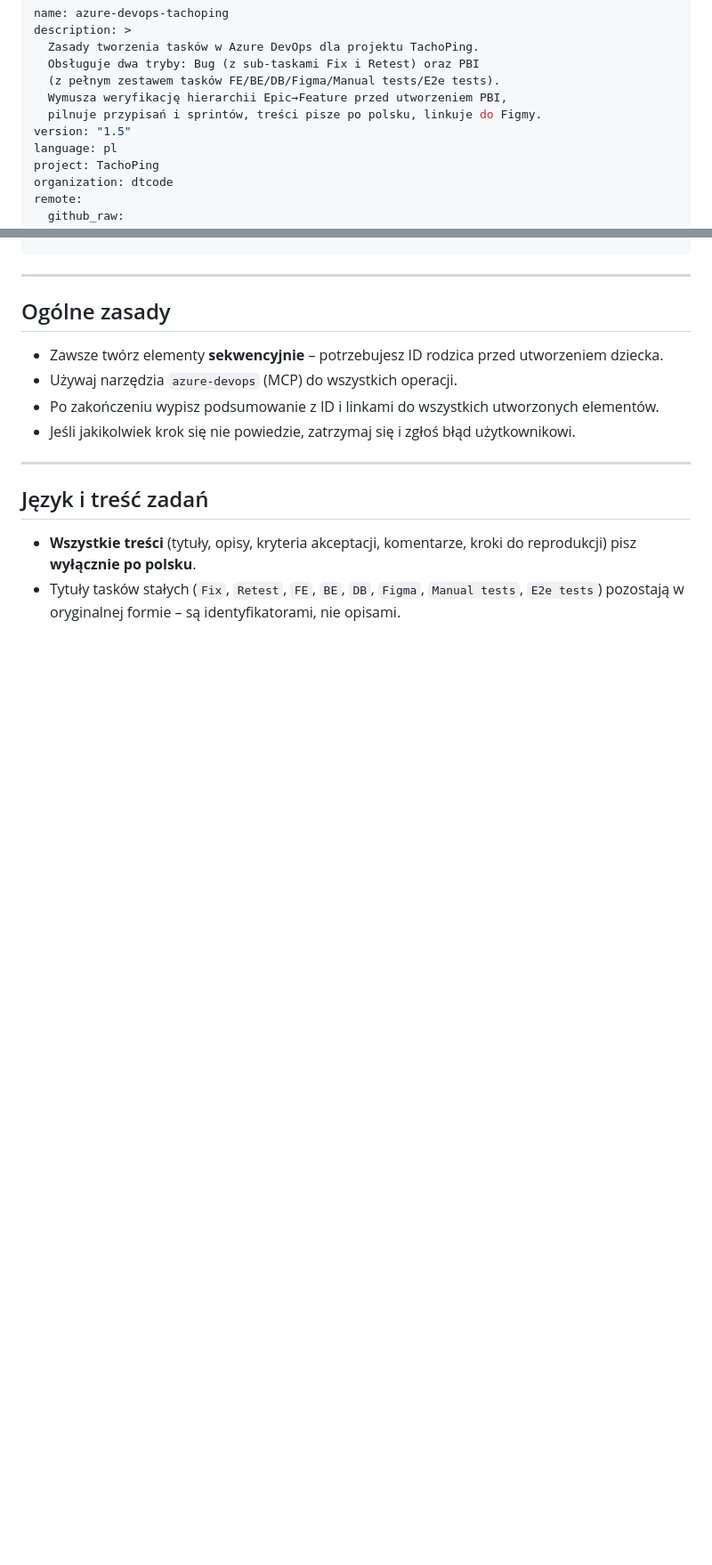
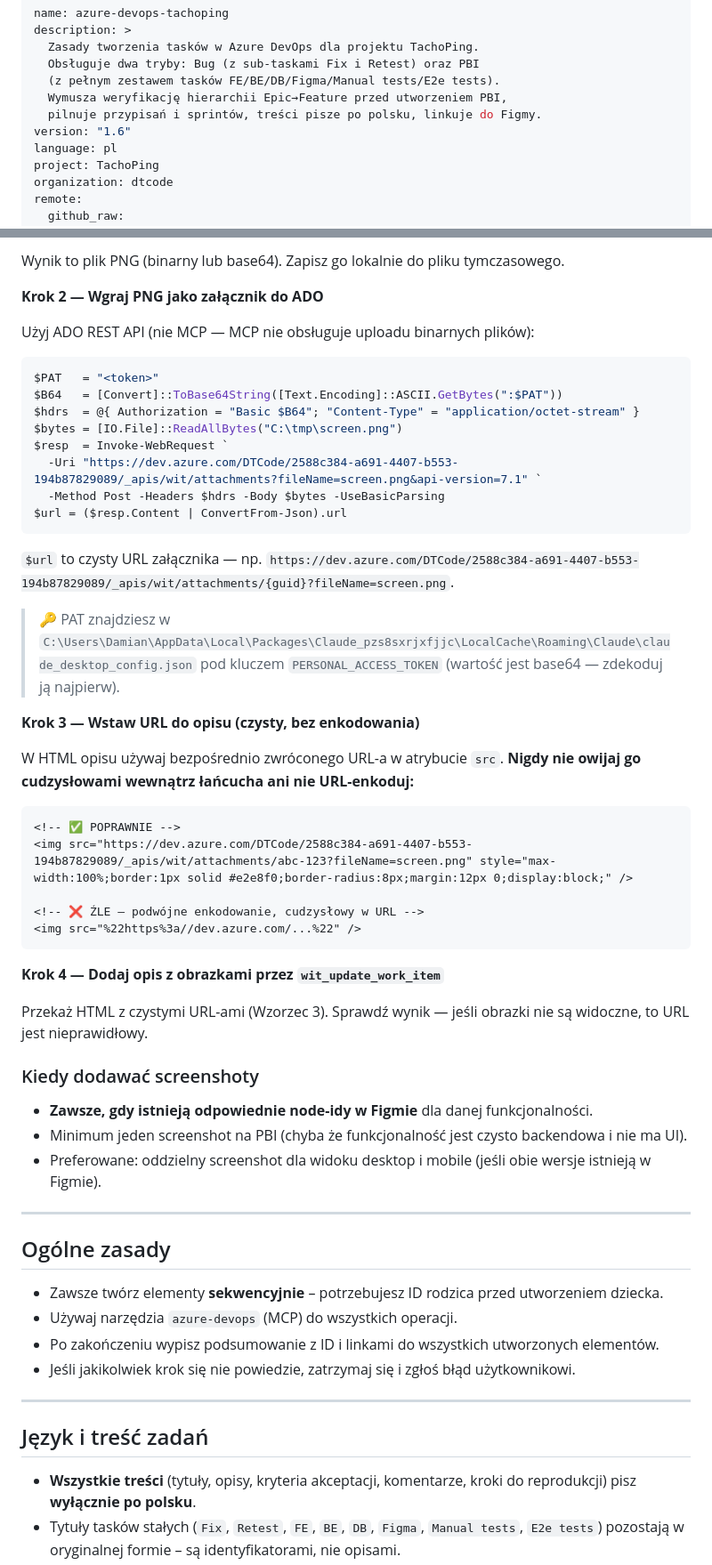
Before and after one commit to DTCodePL/Claude_Skills, a Markdown page: Azure DevOps – TachoPing Task Creation Skill/SKILL.md, 2 parts joined by grey strips. Shown at 89% size. Drawn GitHub-style; blank space fills up the shorter version.

````diff
--- a/Azure DevOps – TachoPing Task Creation Skill/SKILL.md
+++ b/Azure DevOps – TachoPing Task Creation Skill/SKILL.md
@@ -6,7 +6,7 @@ description: >
   (z pełnym zestawem tasków FE/BE/DB/Figma/Manual tests/E2e tests).
   Wymusza weryfikację hierarchii Epic→Feature przed utworzeniem PBI,
   pilnuje przypisań i sprintów, treści pisze po polsku, linkuje do Figmy.
-version: "1.5"
+version: "1.6"
 language: pl
 project: TachoPing
 organization: dtcode
@@ -181,3 +240,45 @@ Każdy task: Typ = `Task`, Rodzic = ID PBI z kroku 3.
+Wynik to plik PNG (binarny lub base64). Zapisz go lokalnie do pliku tymczasowego.
+
+**Krok 2 — Wgraj PNG jako załącznik do ADO**
+
+Użyj ADO REST API (nie MCP — MCP nie obsługuje uploadu binarnych plików):
+
+```powershell
+$PAT   = "<token>"
+$B64   = [Convert]::ToBase64String([Text.Encoding]::ASCII.GetBytes(":$PAT"))
+$hdrs  = @{ Authorization = "Basic $B64"; "Content-Type" = "application/octet-stream" }
+$bytes = [IO.File]::ReadAllBytes("C:\tmp\screen.png")
+$resp  = Invoke-WebRequest `
+  -Uri "https://dev.azure.com/DTCode/2588c384-a691-4407-b553-194b87829089/_apis/wit/attachments?fileName=screen.png&api-version=7.1" `
+  -Method Post -Headers $hdrs -Body $bytes -UseBasicParsing
+$url = ($resp.Content | ConvertFrom-Json).url
+```
+
+`$url` to czysty URL załącznika — np. `https://dev.azure.com/DTCode/2588c384-a691-4407-b553-194b87829089/_apis/wit/attachments/{guid}?fileName=screen.png`.
+
+> 🔑 PAT znajdziesz w `C:\Users\Damian\AppData\Local\Packages\Claude_pzs8sxrjxfjjc\LocalCache\Roaming\Claude\claude_desktop_config.json` pod kluczem `PERSONAL_ACCESS_TOKEN` (wartość jest base64 — zdekoduj ją najpierw).
+
+**Krok 3 — Wstaw URL do opisu (czysty, bez enkodowania)**
+
+W HTML opisu używaj bezpośrednio zwróconego URL-a w atrybucie `src`. **Nigdy nie owijaj go cudzysłowami wewnątrz łańcucha ani nie URL-enkoduj:**
+
+```html
+<!-- ✅ POPRAWNIE -->
+<img src="https://dev.azure.com/DTCode/2588c384-a691-4407-b553-194b87829089/_apis/wit/attachments/abc-123?fileName=screen.png" style="max-width:100%;border:1px solid #e2e8f0;border-radius:8px;margin:12px 0;display:block;" />
+
+<!-- ❌ ŹLE — podwójne enkodowanie, cudzysłowy w URL -->
+<img src="%22https%3a//dev.azure.com/...%22" />
+```
+
+**Krok 4 — Dodaj opis z obrazkami przez `wit_update_work_item`**
+
+Przekaż HTML z czystymi URL-ami (Wzorzec 3). Sprawdź wynik — jeśli obrazki nie są widoczne, to URL jest nieprawidłowy.
+
+### Kiedy dodawać screenshoty
+
+- **Zawsze, gdy istnieją odpowiednie node-idy w Figmie** dla danej funkcjonalności.
+- Minimum jeden screenshot na PBI (chyba że funkcjonalność jest czysto backendowa i nie ma UI).
+- Preferowane: oddzielny screenshot dla widoku desktop i mobile (jeśli obie wersje istnieją w Figmie).
 
 ---
 
````
Also changed, not shown: other parts of Azure DevOps – TachoPing Task Creation Skill/SKILL.md (+61 -2 lines).
